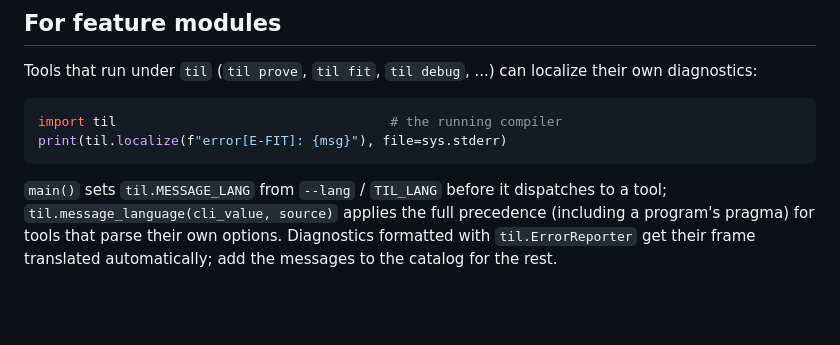
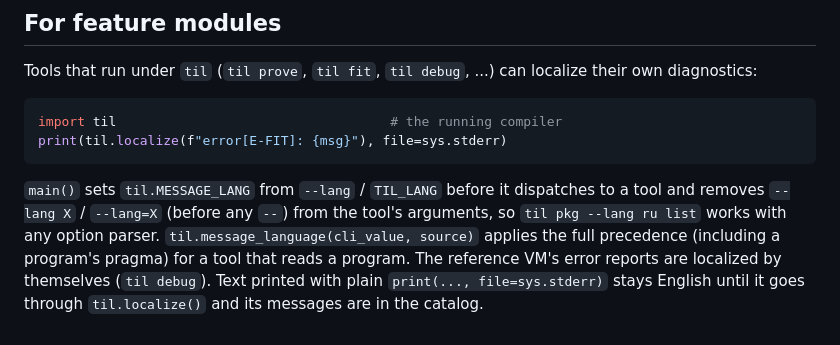
Before and after one commit to damn-glitch/TIL, a Markdown page: docs/TIL_I18N.md, the part around the change. GitHub-like rendering; blank space fills up the shorter version.

Commit message:
docs: --lang with extra commands; what tools must do to be localized
Co-Authored-By: Claude Opus 5.5 <noreply@anthropic.com>
Claude-Session: https://claude.ai/code/session_011g2gGnufFuEBn94sQ1YLW7

````diff
--- a/docs/TIL_I18N.md
+++ b/docs/TIL_I18N.md
@@ -262,7 +262,10 @@ print(til.localize(f"error[E-FIT]: {msg}"), file=sys.stderr)
 ```
 
 `main()` sets `til.MESSAGE_LANG` from `--lang` / `TIL_LANG` before it
-dispatches to a tool; `til.message_language(cli_value, source)` applies the
-full precedence (including a program's pragma) for tools that parse their own
-options. Diagnostics formatted with `til.ErrorReporter` get their frame
-translated automatically; add the messages to the catalog for the rest.
+dispatches to a tool and removes `--lang X` / `--lang=X` (before any `--`)
+from the tool's arguments, so `til pkg --lang ru list` works with any option
+parser. `til.message_language(cli_value, source)` applies the full precedence
+(including a program's pragma) for a tool that reads a program. The reference
+VM's error reports are localized by themselves (`til debug`). Text printed
+with plain `print(..., file=sys.stderr)` stays English until it goes through
+`til.localize()` and its messages are in the catalog.
````
